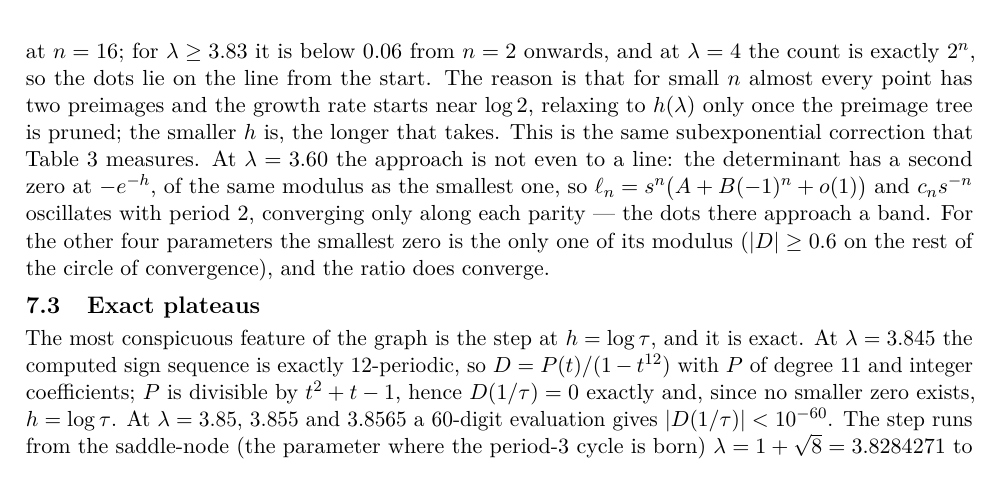
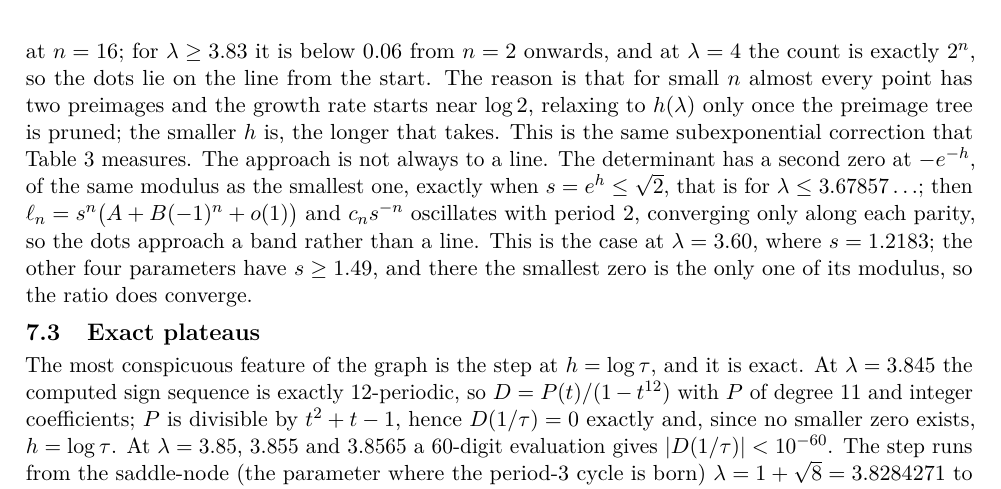
Before and after one commit to dpthurst/core-entropy-app, a LaTeX document (core_entropy_notes.tex): part of page 11 of 12, cut so that both start at the same text. Compiled offline with pdfLaTeX.

Commit message:
State the threshold for the second zero correctly
The zero at -e^{-h} is present exactly for s = e^h <= sqrt2, i.e. lambda <= 3.67857..., not specially at 3.60: the switch is at the Misiurewicz parameter where s = sqrt2, located by bisection to 12 digits.  Of the five plotted parameters only 3.60 lies below it.

```diff
--- a/core_entropy_notes.tex
+++ b/core_entropy_notes.tex
@@ -833,12 +833,13 @@ $0.06$ from $n=2$ onwards, and at $\lambda=4$ the count is exactly $2^n$, so the
 the line from the start.  The reason is that for small $n$ almost every point has two
 preimages and the growth rate starts near $\log2$, relaxing to $h(\lambda)$ only once the
 preimage tree is pruned; the smaller $h$ is, the longer that takes.  This is the same
-subexponential correction that Table~\ref{tab:laps} measures.  At $\lambda=3.60$ the approach
-is not even to a line: the determinant has a second zero at $-e^{-h}$, of the same modulus as
-the smallest one, so $\ell_n=s^n\bigl(A+B(-1)^n+o(1)\bigr)$ and $c_ns^{-n}$ oscillates with
-period $2$, converging only along each parity --- the dots there approach a band.  For the
-other four parameters the smallest zero is the only one of its modulus ($|D|\ge0.6$ on the
-rest of the circle of convergence), and the ratio does converge.
+subexponential correction that Table~\ref{tab:laps} measures.  The approach is not always to
+a line.  The determinant has a second zero at $-e^{-h}$, of the same modulus as the smallest
+one, exactly when $s=e^{h}\le\sqrt2$, that is for $\lambda\le3.67857\ldots$; then
+$\ell_n=s^n\bigl(A+B(-1)^n+o(1)\bigr)$ and $c_ns^{-n}$ oscillates with period $2$,
+converging only along each parity, so the dots approach a band rather than a line.  This is
+the case at $\lambda=3.60$, where $s=1.2183$; the other four parameters have $s\ge1.49$, and
+there the smallest zero is the only one of its modulus, so the ratio does converge.
 
 \subsection{Exact plateaus}
 
```
